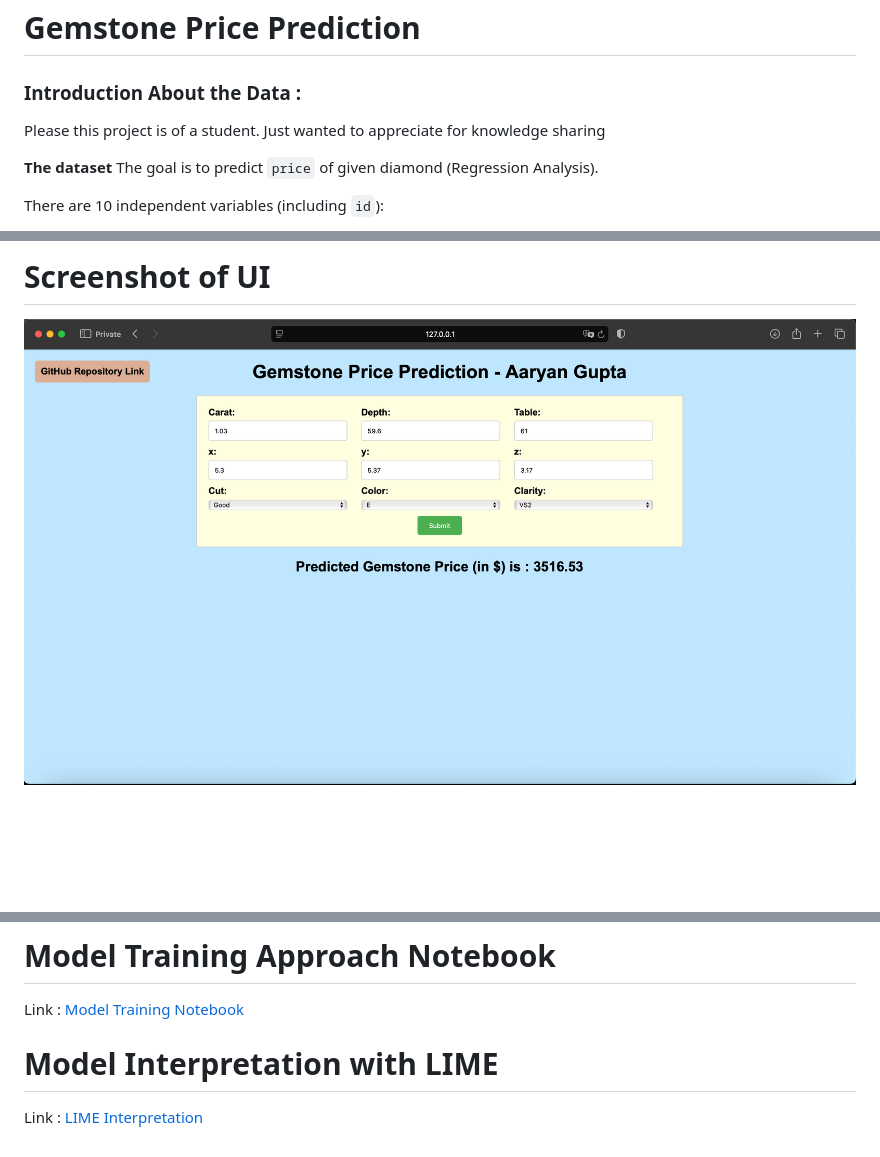
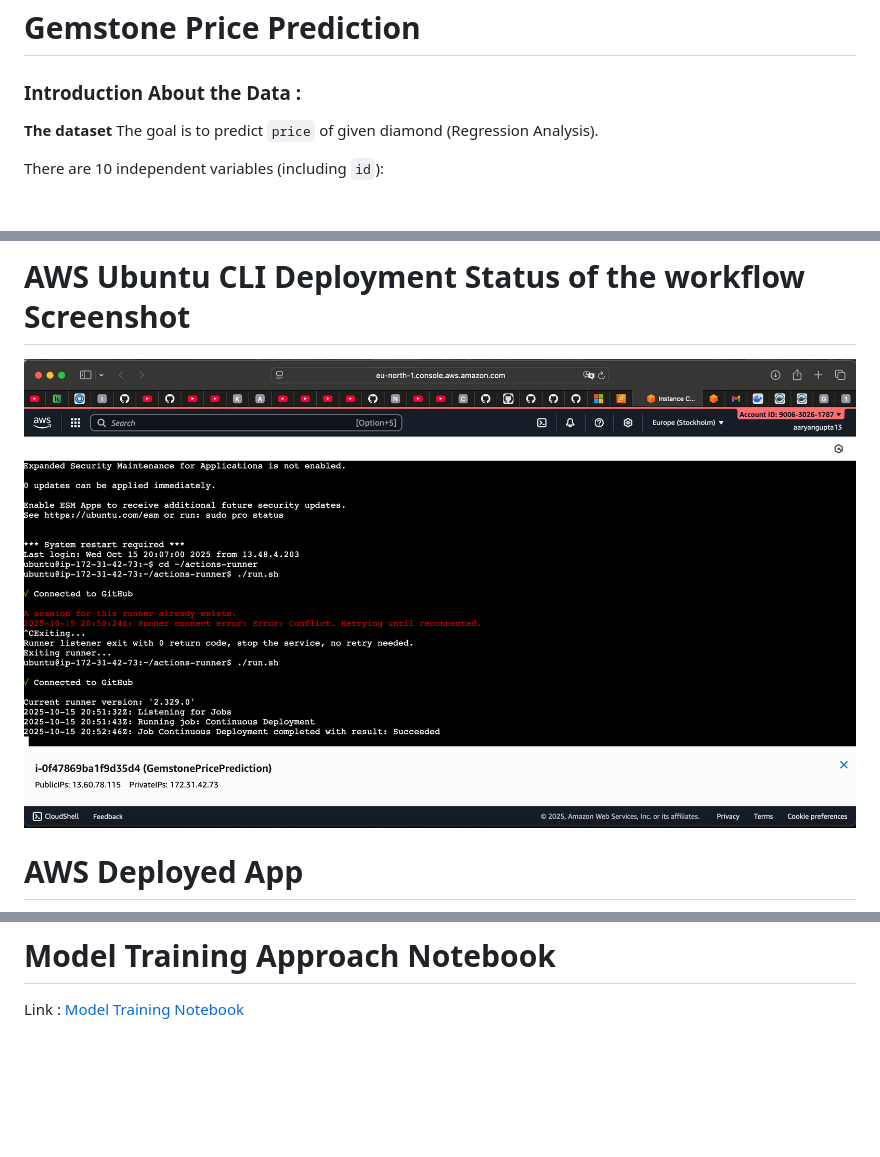
Before and after one commit to aaryangupta13/Gemstone_Prediction, a Markdown page: README.md, 3 parts joined by grey strips. Rendered like a GitHub page; pictures changed too: Screenshots/AWS_Ubuntu_Deployment_Status.png (added); blank space fills up the shorter version.

Commit message:
Added deployment screenshots to the README file

```diff
--- a/README.md
+++ b/README.md
@@ -1,8 +1,6 @@
 # Gemstone Price Prediction
 
 ### Introduction About the Data :
-
-Please this project is of a student. Just wanted to appreciate for knowledge sharing
 
 **The dataset** The goal is to predict `price` of given diamond (Regression Analysis).
 
@@ -35,7 +33,7 @@ Dataset Source Link :
 
-# Screenshot of UI
+# AWS Ubuntu CLI Deployment Status of the workflow Screenshot
 
-![HomepageUI](./Screenshots/HomepageUI.png)
+![AWS_Ubuntu_Deployment_Status](./Screenshots/AWS_Ubuntu_Deployment_Status.png)
 
-<!-- # YouTube Video Link -->
+# AWS Deployed App
 
@@ -82,7 +71,3 @@ Link : [EDA Notebook](./notebook/1_EDA_Gemstone_price.ipynb)
 # Model Training Approach Notebook
 
 Link : [Model Training Notebook](./notebook/2_Model_Training_Gemstone.ipynb)
-
-# Model Interpretation with LIME
-
-Link : [LIME Interpretation](./notebook/3_Explainability_with_LIME.ipynb)
```
Also changed, not shown: other parts of README.md (+3 -12 lines), Screenshots/AWS_CI-CD_Deployment_Workflow.png (added), Screenshots/AWS_Deployed_App.png (added), 3 other files.
